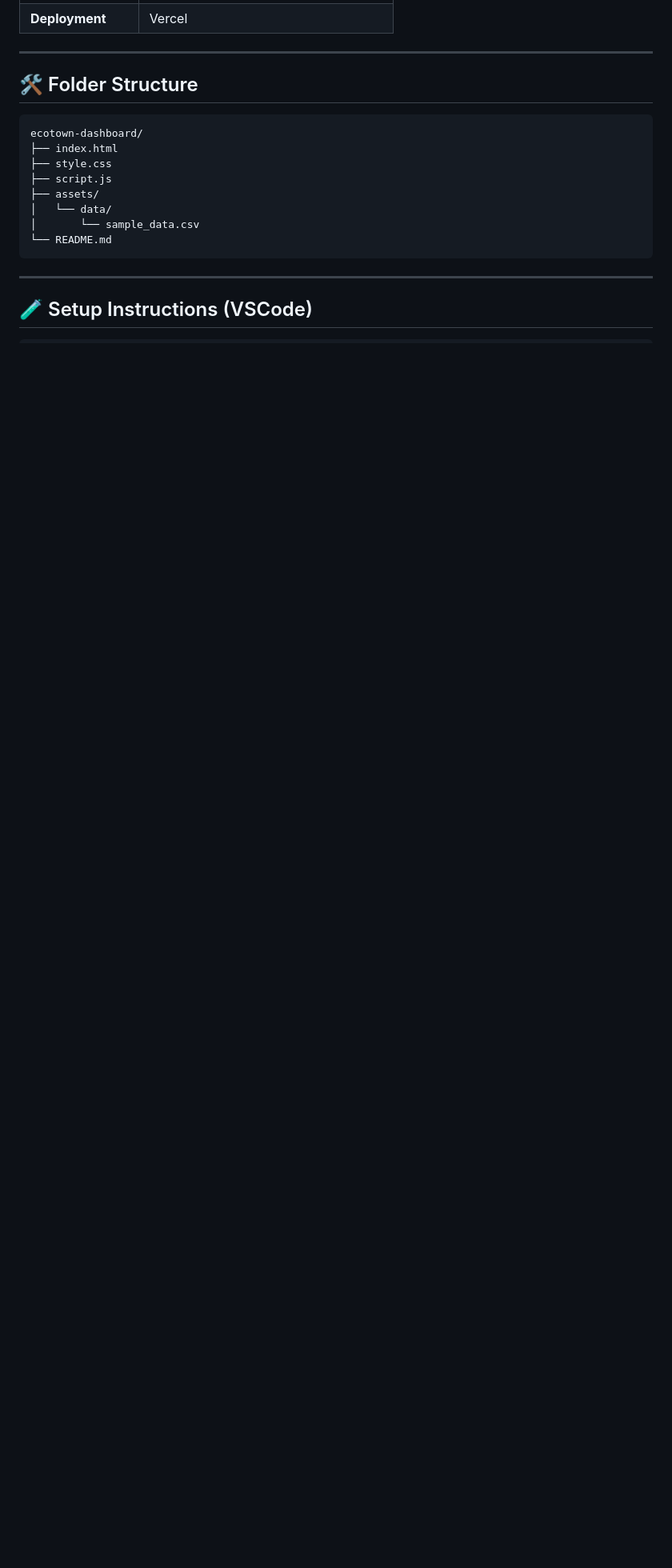
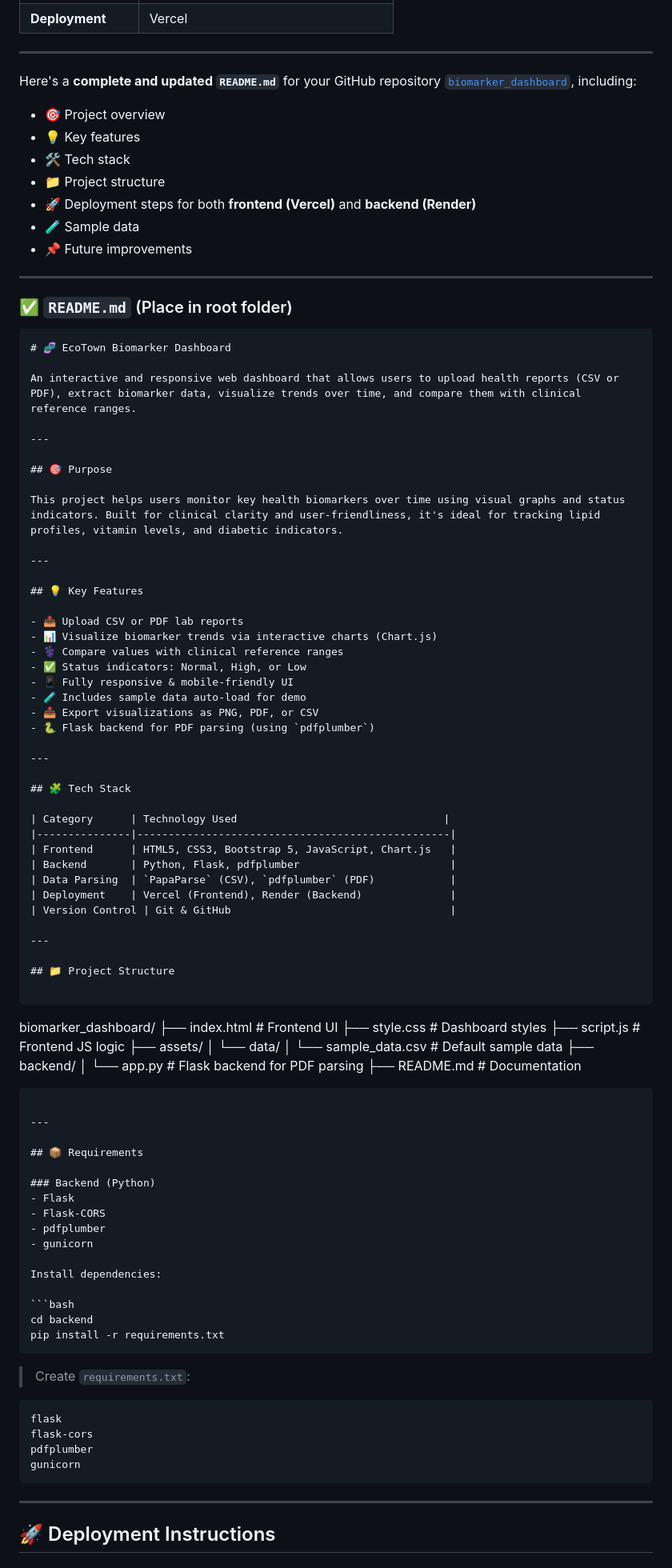
Before and after one commit to Yallappagouda/biomarker_dashboard, a Markdown page: README.md, the part around the change printed below. Shown: that part at 80% size. Rendered like a GitHub page; blank space fills up the shorter version.

`````diff
--- a/README.md
+++ b/README.md
@@ -39,20 +39,104 @@ EcoTown Health Dashboard empowers individuals to understand their **health trend
 
 ---
 
-## 🛠️ Folder Structure
+
+
+Here's a **complete and updated `README.md`** for your GitHub repository [`biomarker_dashboard`](https://github.com/Yallappagouda/biomarker_dashboard), including:
+
+* 🎯 Project overview
+* 💡 Key features
+* 🛠️ Tech stack
+* 📁 Project structure
+* 🚀 Deployment steps for both **frontend (Vercel)** and **backend (Render)**
+* 🧪 Sample data
+* 📌 Future improvements
+
+---
+
+### ✅ `README.md` (Place in root folder)
+
+```markdown
+# 🧬 EcoTown Biomarker Dashboard
+
+An interactive and responsive web dashboard that allows users to upload health reports (CSV or PDF), extract biomarker data, visualize trends over time, and compare them with clinical reference ranges.
+
+---
+
+## 🎯 Purpose
+
+This project helps users monitor key health biomarkers over time using visual graphs and status indicators. Built for clinical clarity and user-friendliness, it's ideal for tracking lipid profiles, vitamin levels, and diabetic indicators.
+
+---
+
+## 💡 Key Features
+
+- 📤 Upload CSV or PDF lab reports
+- 📊 Visualize biomarker trends via interactive charts (Chart.js)
+- ⚕️ Compare values with clinical reference ranges
+- ✅ Status indicators: Normal, High, or Low
+- 📱 Fully responsive & mobile-friendly UI
+- 🧪 Includes sample data auto-load for demo
+- 📥 Export visualizations as PNG, PDF, or CSV
+- 🐍 Flask backend for PDF parsing (using `pdfplumber`)
+
+---
+
+## 🧩 Tech Stack
+
+| Category      | Technology Used                                 |
+|---------------|--------------------------------------------------|
+| Frontend      | HTML5, CSS3, Bootstrap 5, JavaScript, Chart.js   |
+| Backend       | Python, Flask, pdfplumber                        |
+| Data Parsing  | `PapaParse` (CSV), `pdfplumber` (PDF)            |
+| Deployment    | Vercel (Frontend), Render (Backend)              |
+| Version Control | Git & GitHub                                   |
+
+---
+
+## 📁 Project Structure
 
 ```
-ecotown-dashboard/
-├── index.html
-├── style.css
-├── script.js
+
+biomarker\_dashboard/
+├── index.html                  # Frontend UI
+├── style.css                   # Dashboard styles
+├── script.js                   # Frontend JS logic
 ├── assets/
 │   └── data/
-│       └── sample_data.csv
-└── README.md
+│       └── sample\_data.csv     # Default sample data
+├── backend/
+│   └── app.py                  # Flask backend for PDF parsing
+├── README.md                   # Documentation
+
+````
+
+---
+
+## 📦 Requirements
+
+### Backend (Python)
+- Flask
+- Flask-CORS
+- pdfplumber
+- gunicorn
+
+Install dependencies:
+
+```bash
+cd backend
+pip install -r requirements.txt
+````
+
+> Create `requirements.txt`:
+
+```txt
+flask
+flask-cors
+pdfplumber
+gunicorn
 ```
 
 ---
 
-## 🧪 Setup Instructions (VSCode)
+## 🚀 Deployment Instructions
 
`````
Also changed, not shown: other parts of README.md (+77 -44 lines).
